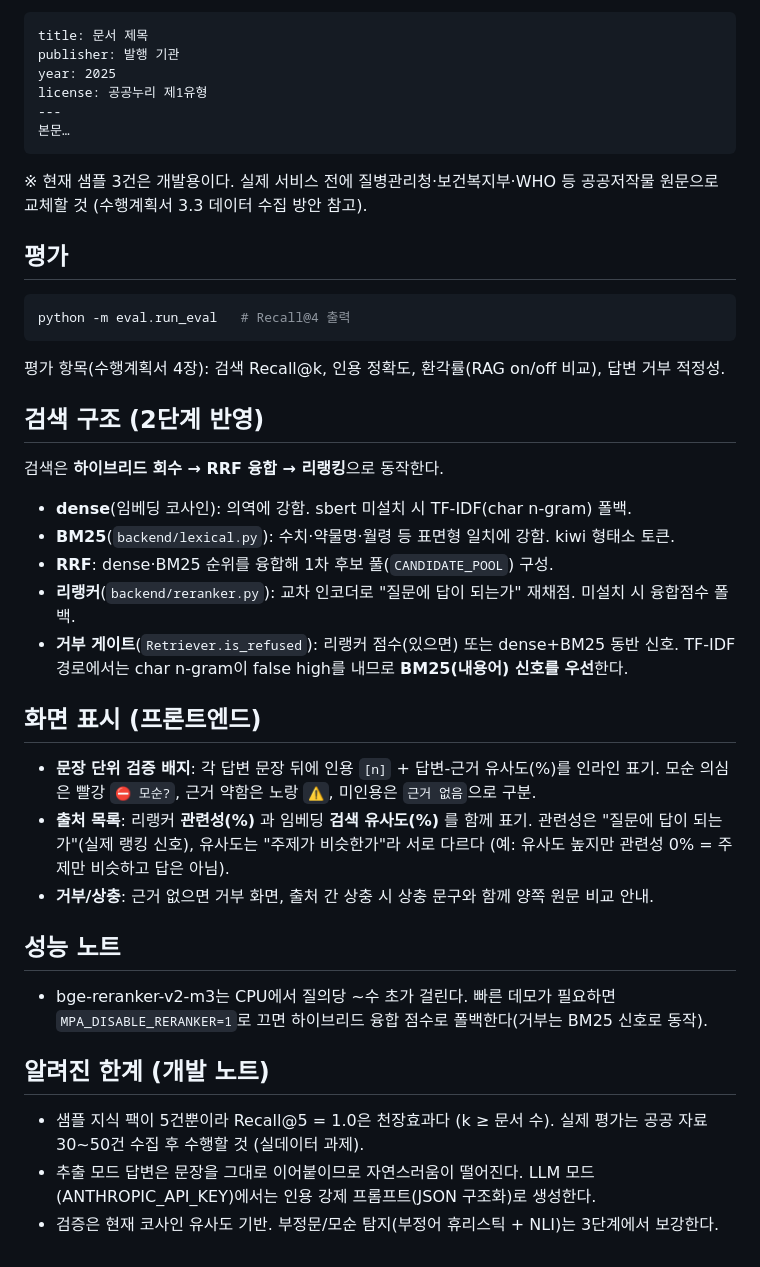
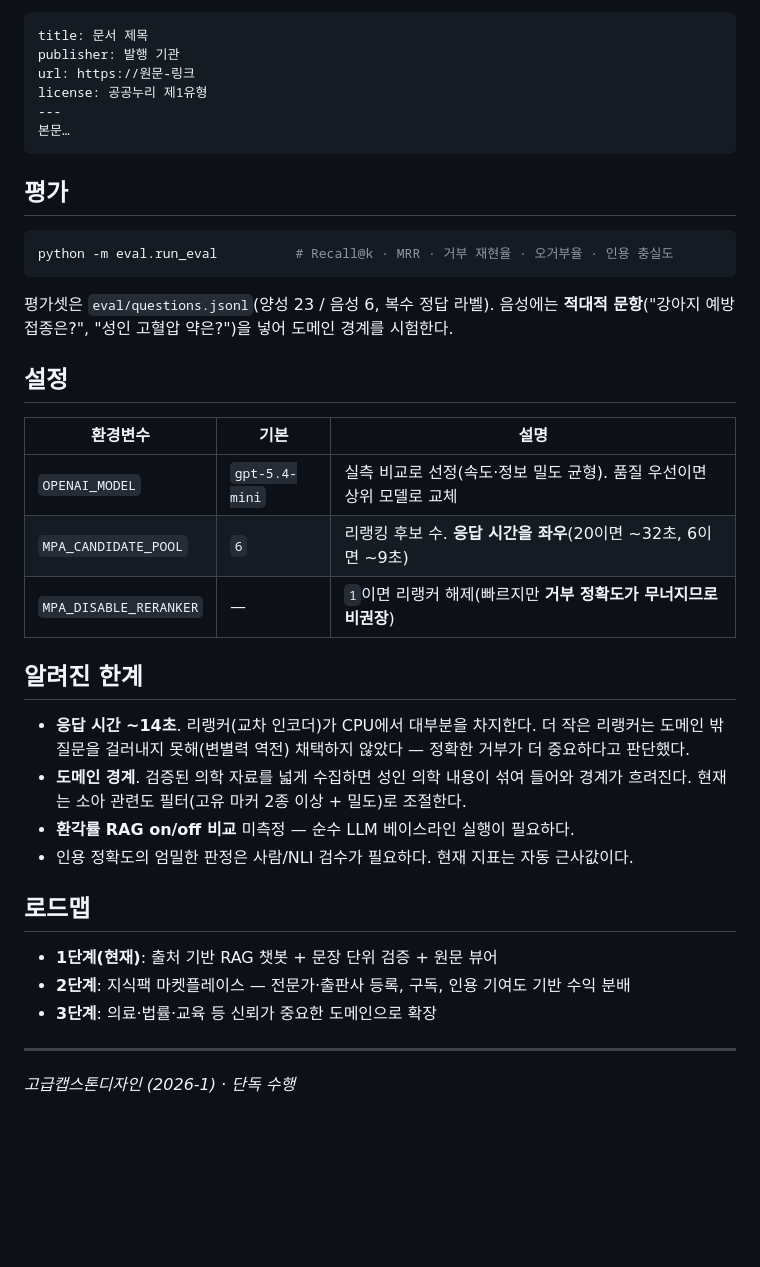
Before and after one commit to mulmin/sourcebound-, a Markdown page: README.md, the part around one of its changes. GitHub-like rendering; blank space fills up the shorter version.

````diff
--- a/README.md
+++ b/README.md
@@ -55,52 +71,44 @@ eval/                검색 성능 평가 (Recall@k)
 ```
 title: 문서 제목
 publisher: 발행 기관
-year: 2025
+url: https://원문-링크
 license: 공공누리 제1유형
 ---
 본문…
 ```
 
-※ 현재 샘플 3건은 개발용이다. 실제 서비스 전에 질병관리청·보건복지부·WHO 등
-공공저작물 원문으로 교체할 것 (수행계획서 3.3 데이터 수집 방안 참고).
-
 ## 평가
 
 ```bash
-python -m eval.run_eval   # Recall@4 출력
+python -m eval.run_eval          # Recall@k · MRR · 거부 재현율 · 오거부율 · 인용 충실도
 ```
 
-평가 항목(수행계획서 4장): 검색 Recall@k, 인용 정확도, 환각률(RAG on/off 비교), 답변 거부 적정성.
+평가셋은 `eval/questions.jsonl`(양성 23 / 음성 6, 복수 정답 라벨).
+음성에는 **적대적 문항**("강아지 예방접종은?", "성인 고혈압 약은?")을 넣어 도메인 경계를 시험한다.
 
-## 검색 구조 (2단계 반영)
+## 설정
 
-검색은 **하이브리드 회수 → RRF 융합 → 리랭킹**으로 동작한다.
+| 환경변수 | 기본 | 설명 |
+|---|---|---|
+| `OPENAI_MODEL` | `gpt-5.4-mini` | 실측 비교로 선정(속도·정보 밀도 균형). 품질 우선이면 상위 모델로 교체 |
+| `MPA_CANDIDATE_POOL` | `6` | 리랭킹 후보 수. **응답 시간을 좌우**(20이면 ~32초, 6이면 ~9초) |
+| `MPA_DISABLE_RERANKER` | — | `1`이면 리랭커 해제(빠르지만 **거부 정확도가 무너지므로 비권장**) |
 
-- **dense**(임베딩 코사인): 의역에 강함. sbert 미설치 시 TF-IDF(char n-gram) 폴백.
-- **BM25**(`backend/lexical.py`): 수치·약물명·월령 등 표면형 일치에 강함. kiwi 형태소 토큰.
-- **RRF**: dense·BM25 순위를 융합해 1차 후보 풀(`CANDIDATE_POOL`) 구성.
-- **리랭커**(`backend/reranker.py`): 교차 인코더로 "질문에 답이 되는가" 재채점. 미설치 시 융합점수 폴백.
-- **거부 게이트**(`Retriever.is_refused`): 리랭커 점수(있으면) 또는 dense+BM25 동반 신호.
-  TF-IDF 경로에서는 char n-gram이 false high를 내므로 **BM25(내용어) 신호를 우선**한다.
+## 알려진 한계
 
-## 화면 표시 (프론트엔드)
+- **응답 시간 ~14초**. 리랭커(교차 인코더)가 CPU에서 대부분을 차지한다. 더 작은 리랭커는
+  도메인 밖 질문을 걸러내지 못해(변별력 역전) 채택하지 않았다 — 정확한 거부가 더 중요하다고 판단했다.
+- **도메인 경계**. 검증된 의학 자료를 넓게 수집하면 성인 의학 내용이 섞여 들어와 경계가 흐려진다.
+  현재는 소아 관련도 필터(고유 마커 2종 이상 + 밀도)로 조절한다.
+- **환각률 RAG on/off 비교** 미측정 — 순수 LLM 베이스라인 실행이 필요하다.
+- 인용 정확도의 엄밀한 판정은 사람/NLI 검수가 필요하다. 현재 지표는 자동 근사값이다.
 
-- **문장 단위 검증 배지**: 각 답변 문장 뒤에 인용 `[n]` + 답변-근거 유사도(%)를 인라인 표기.
-  모순 의심은 빨강 `⛔ 모순?`, 근거 약함은 노랑 `⚠`, 미인용은 `근거 없음`으로 구분.
-- **출처 목록**: 리랭커 **관련성(%)** 과 임베딩 **검색 유사도(%)** 를 함께 표기.
-  관련성은 "질문에 답이 되는가"(실제 랭킹 신호), 유사도는 "주제가 비슷한가"라 서로 다르다
-  (예: 유사도 높지만 관련성 0% = 주제만 비슷하고 답은 아님).
-- **거부/상충**: 근거 없으면 거부 화면, 출처 간 상충 시 상충 문구와 함께 양쪽 원문 비교 안내.
+## 로드맵
 
-## 성능 노트
+- **1단계(현재)**: 출처 기반 RAG 챗봇 + 문장 단위 검증 + 원문 뷰어
+- **2단계**: 지식팩 마켓플레이스 — 전문가·출판사 등록, 구독, 인용 기여도 기반 수익 분배
+- **3단계**: 의료·법률·교육 등 신뢰가 중요한 도메인으로 확장
 
-- bge-reranker-v2-m3는 CPU에서 질의당 ~수 초가 걸린다. 빠른 데모가 필요하면
-  `MPA_DISABLE_RERANKER=1`로 끄면 하이브리드 융합 점수로 폴백한다(거부는 BM25 신호로 동작).
+---
 
-## 알려진 한계 (개발 노트)
-
-- 샘플 지식 팩이 5건뿐이라 Recall@5 = 1.0은 천장효과다 (k ≥ 문서 수).
-  실제 평가는 공공 자료 30~50건 수집 후 수행할 것 (실데이터 과제).
-- 추출 모드 답변은 문장을 그대로 이어붙이므로 자연스러움이 떨어진다.
-  LLM 모드(ANTHROPIC_API_KEY)에서는 인용 강제 프롬프트(JSON 구조화)로 생성한다.
-- 검증은 현재 코사인 유사도 기반. 부정문/모순 탐지(부정어 휴리스틱 + NLI)는 3단계에서 보강한다.
+*고급캡스톤디자인 (2026-1) · 단독 수행*
````
Also changed, not shown: other parts of README.md (+52 -36 lines).
